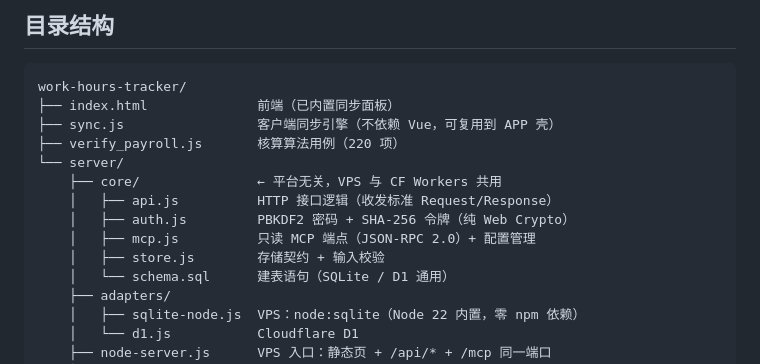
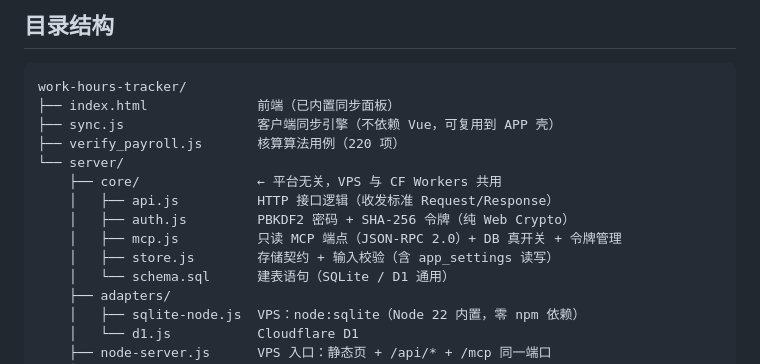
Before and after one commit to skyyso/work-hours-tracker, a Markdown page: server/README.md, the part around the change. GitHub-like rendering.

```diff
--- a/server/README.md
+++ b/server/README.md
@@ -14,8 +14,8 @@ work-hours-tracker/
     ├── core/               ← 平台无关，VPS 与 CF Workers 共用
     │   ├── api.js          HTTP 接口逻辑（收发标准 Request/Response）
     │   ├── auth.js         PBKDF2 密码 + SHA-256 令牌（纯 Web Crypto）
-    │   ├── mcp.js          只读 MCP 端点（JSON-RPC 2.0）+ 配置管理
-    │   ├── store.js        存储契约 + 输入校验
+    │   ├── mcp.js          只读 MCP 端点（JSON-RPC 2.0）+ DB 真开关 + 令牌管理
+    │   ├── store.js        存储契约 + 输入校验（含 app_settings 读写）
     │   └── schema.sql      建表语句（SQLite / D1 通用）
     ├── adapters/
     │   ├── sqlite-node.js  VPS：node:sqlite（Node 22 内置，零 npm 依赖）
```
Also changed, not shown: README.md (+24 -0 lines).
